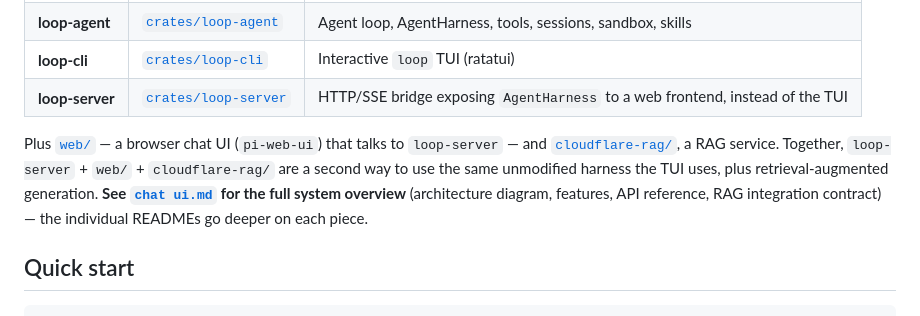
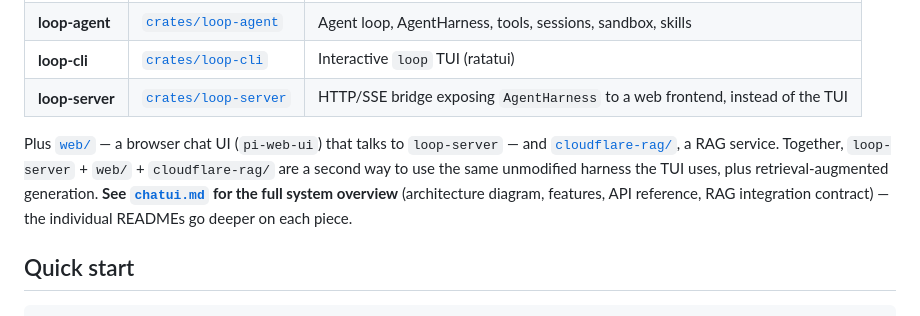
Before and after one commit to highlandzulu-cmd/loop-bridge, a Markdown page: README.md, the part around the change. Rendered like a GitHub page.

Commit message:
Rename to chatui.md and fix README.md's link to match
Fixes the link left broken by the last revert (it pointed at a filename
that no longer existed).

Co-Authored-By: Claude Sonnet 5 <noreply@anthropic.com>

```diff
--- a/README.md
+++ b/README.md
@@ -11,7 +11,7 @@ Production-grade AI harness in Rust by **Soket AI**: unified LLM API, stateful a
 | **loop-cli** | [`crates/loop-cli`](crates/loop-cli) | Interactive `loop` TUI (ratatui) |
 | **loop-server** | [`crates/loop-server`](crates/loop-server/README.md) | HTTP/SSE bridge exposing `AgentHarness` to a web frontend, instead of the TUI |
 
-Plus [`web/`](web/README.md) — a browser chat UI (`pi-web-ui`) that talks to `loop-server` — and [`cloudflare-rag/`](cloudflare-rag/README.md), a RAG service. Together, `loop-server` + `web/` + `cloudflare-rag/` are a second way to use the same unmodified harness the TUI uses, plus retrieval-augmented generation. **See [`chat ui.md`](chat%20ui.md) for the full system overview** (architecture diagram, features, API reference, RAG integration contract) — the individual READMEs go deeper on each piece.
+Plus [`web/`](web/README.md) — a browser chat UI (`pi-web-ui`) that talks to `loop-server` — and [`cloudflare-rag/`](cloudflare-rag/README.md), a RAG service. Together, `loop-server` + `web/` + `cloudflare-rag/` are a second way to use the same unmodified harness the TUI uses, plus retrieval-augmented generation. **See [`chatui.md`](chatui.md) for the full system overview** (architecture diagram, features, API reference, RAG integration contract) — the individual READMEs go deeper on each piece.
 
 ## Quick start
 
```
Also changed, not shown: chatui.md (renamed from chat ui .md).
